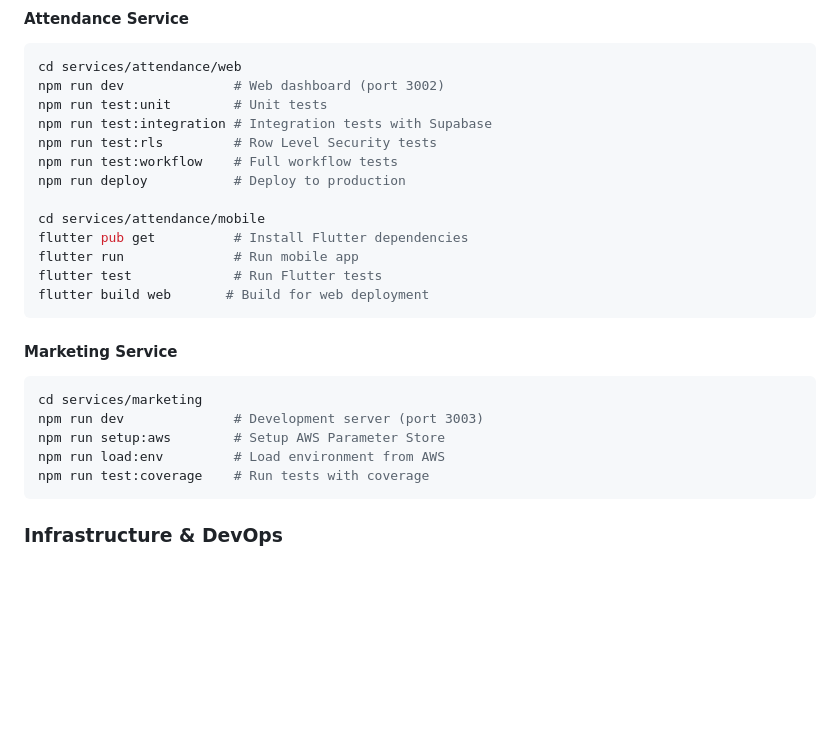
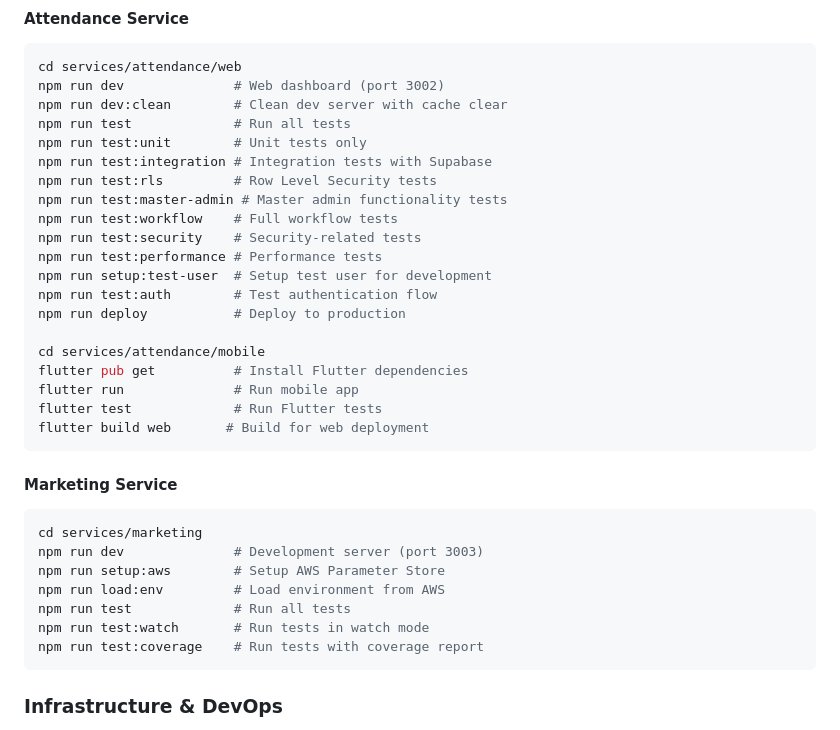
Before and after one commit to crazybass81/DOT, a Markdown page: CLAUDE.md, the part around the change. GitHub-like rendering; blank space fills up the shorter version.

Commit message:
[Auto-sync] 2025-09-05 22:38:36 - 1 files changed

````diff
--- a/CLAUDE.md
+++ b/CLAUDE.md
@@ -113,10 +113,17 @@ DOT is a comprehensive business platform for restaurant digital transformation,
 ```bash
 cd services/attendance/web
 npm run dev              # Web dashboard (port 3002)
-npm run test:unit        # Unit tests
+npm run dev:clean        # Clean dev server with cache clear
+npm run test             # Run all tests
+npm run test:unit        # Unit tests only
 npm run test:integration # Integration tests with Supabase
 npm run test:rls         # Row Level Security tests
+npm run test:master-admin # Master admin functionality tests
 npm run test:workflow    # Full workflow tests
+npm run test:security    # Security-related tests
+npm run test:performance # Performance tests
+npm run setup:test-user  # Setup test user for development
+npm run test:auth        # Test authentication flow
 npm run deploy           # Deploy to production
 
 cd services/attendance/mobile
@@ -132,7 +139,9 @@ cd services/marketing
 npm run dev              # Development server (port 3003)
 npm run setup:aws        # Setup AWS Parameter Store
 npm run load:env         # Load environment from AWS
-npm run test:coverage    # Run tests with coverage
+npm run test             # Run all tests
+npm run test:watch       # Run tests in watch mode
+npm run test:coverage    # Run tests with coverage report
 ```
 
 ### Infrastructure & DevOps
````
